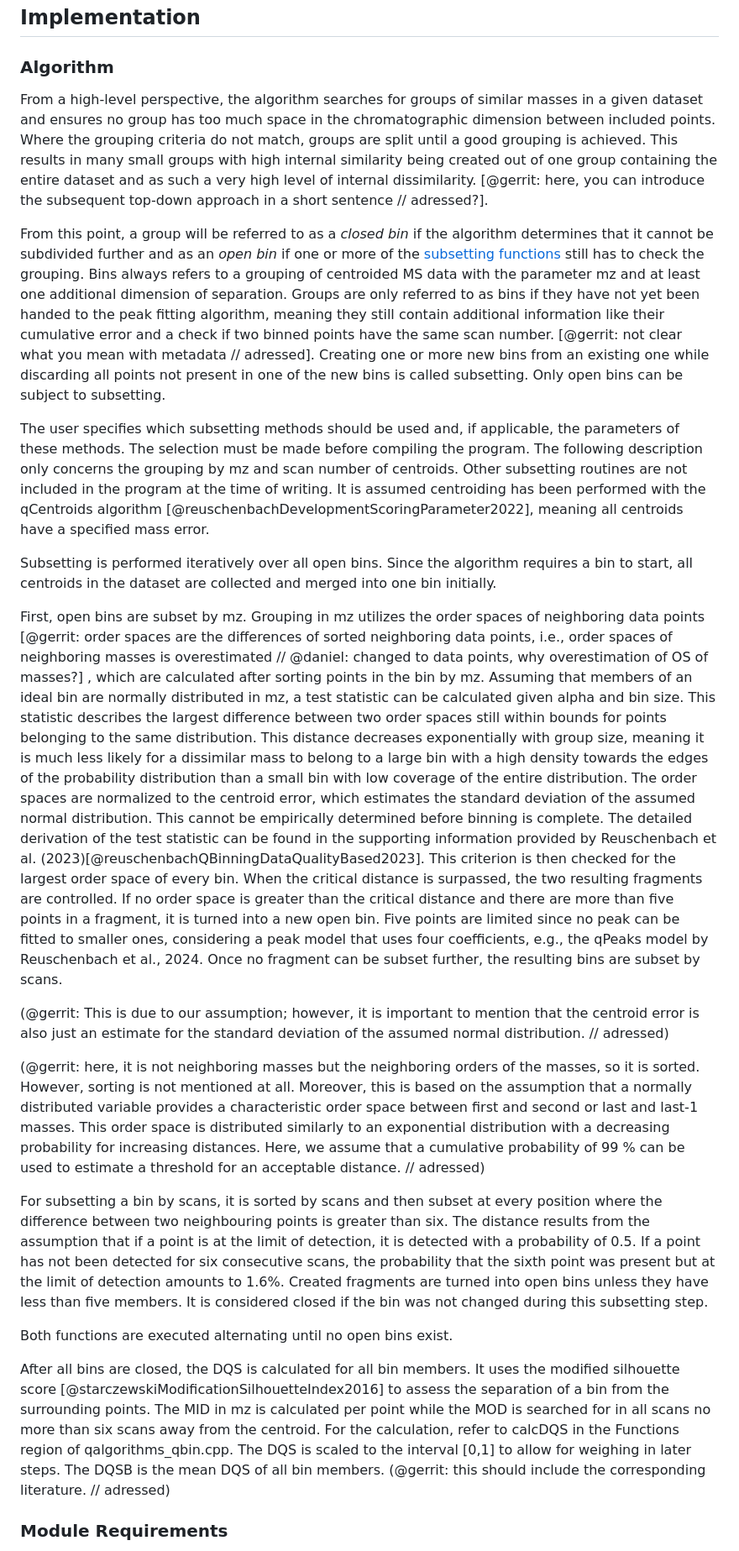
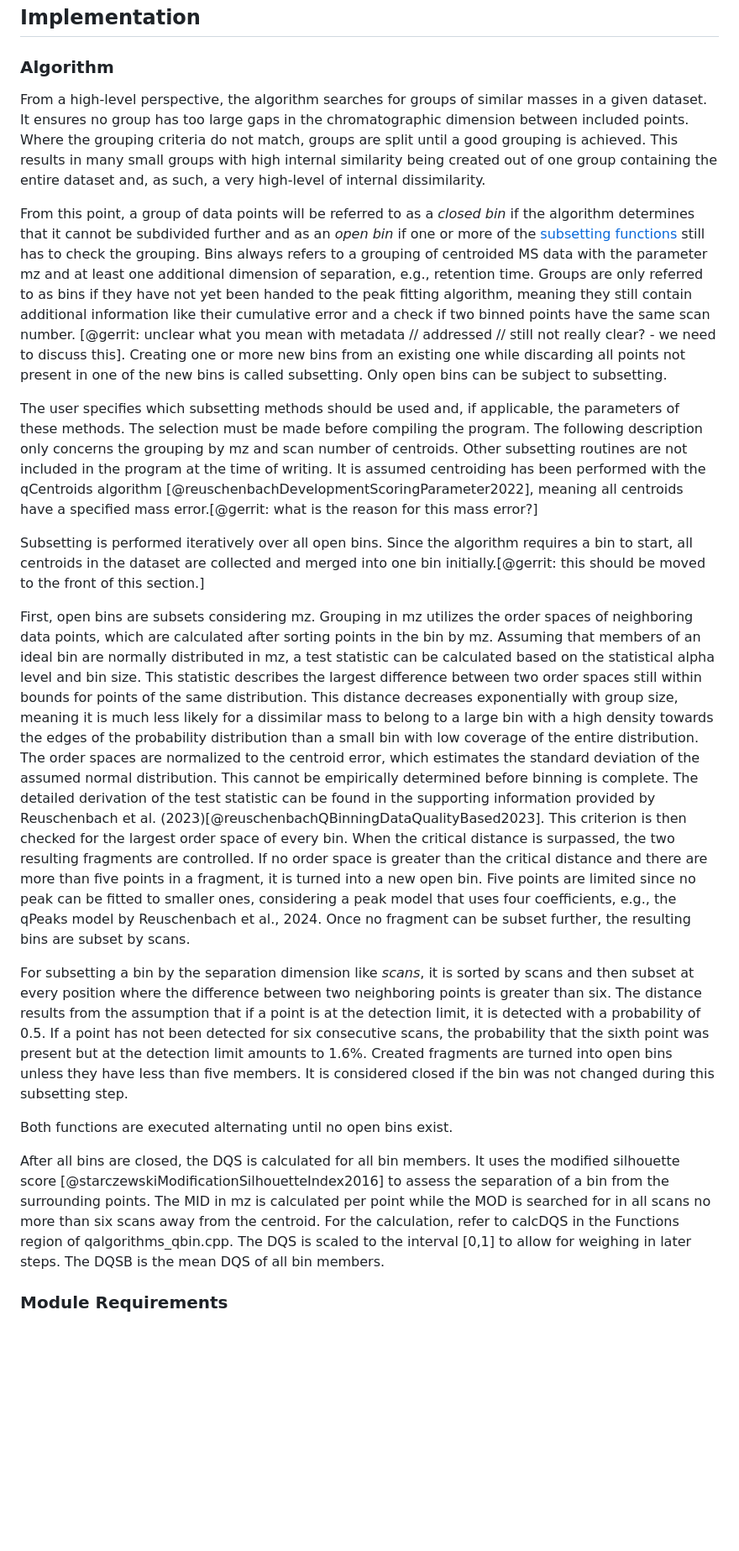
Before and after one commit to odea-project/qAlgorithms, a Markdown page: report/report.md, the part around the change printed below. Shown: that part at 84% size. GitHub-like rendering; blank space fills up the shorter version.

```diff
--- a/report/report.md
+++ b/report/report.md
@@ -156,23 +156,22 @@ it was necessary to write a new implementation in the C++ programming language.
 
 ### Algorithm
 From a high-level perspective, the algorithm searches for groups of similar masses
-in a given dataset and ensures no group has too much space in the chromatographic
+in a given dataset. It ensures no group has too large gaps in the chromatographic
 dimension between included points. Where the grouping criteria do not match,
 groups are split until a good grouping is achieved.
 This results in many small groups with high internal similarity being created
-out of one group containing the entire dataset and as such a very high level
+out of one group containing the entire dataset and, as such, a very high-level
 of internal dissimilarity.
-[@gerrit: here, you can introduce the subsequent top-down approach in a short sentence // adressed?].
 
-From this point, a group will be referred to as
+From this point, a group of data points will be referred to as
 a *closed bin* if the algorithm determines that it cannot be subdivided further
 and as an *open bin* if one or more of the [subsetting functions](#core-functions)
 still has to check the grouping. Bins always refers to a grouping of centroided
-MS data with the parameter mz and at least one additional dimension of separation.
+MS data with the parameter mz and at least one additional dimension of separation, e.g., retention time.
 Groups are only referred to as bins if they have not yet been handed to the peak
 fitting algorithm, meaning they still contain additional information like their cumulative
 error and a check if two binned points have the same scan number.
-[@gerrit: not clear what you mean with metadata // adressed].
+[@gerrit: unclear what you mean with metadata // addressed // still not really clear? - we need to discuss this].
 Creating one or more new bins from an existing one while discarding all
 points not present in one of the new bins is called subsetting. Only
 open bins can be subject to subsetting.
@@ -182,17 +181,16 @@ the parameters of these methods. The selection must be made before compiling the
 The following description only concerns the grouping by mz and scan number of centroids.
 Other subsetting routines are not included in the program at the time of writing.
 It is assumed centroiding has been performed with the qCentroids algorithm [@reuschenbachDevelopmentScoringParameter2022],
-meaning all centroids have a specified mass error.
+meaning all centroids have a specified mass error.[@gerrit: what is the reason for this mass error?]
 
 Subsetting is performed iteratively over all open bins. Since the algorithm requires a
-bin to start, all centroids in the dataset are collected and merged into one bin initially.
+bin to start, all centroids in the dataset are collected and merged into one bin initially.[@gerrit: this should be moved to the front of this section.]
 
-First, open bins are subset by mz. Grouping in mz utilizes the order spaces of
-neighboring data points [@gerrit: order spaces are the differences of sorted neighboring data points, i.e., order spaces of neighboring masses is overestimated // @daniel: changed to data points, why overestimation of OS of masses?]
-, which are calculated after sorting points in the bin by mz.
+First, open bins are subsets considering mz. Grouping in mz utilizes the order spaces of
+neighboring data points, which are calculated after sorting points in the bin by mz.
 Assuming that members of an ideal bin are normally distributed in mz, a test statistic
-can be calculated given alpha and bin size. This statistic describes the largest
-difference between two order spaces still within bounds for points belonging to
+can be calculated based on the statistical alpha level and bin size. This statistic describes the largest
+difference between two order spaces still within bounds for points of
 the same distribution. This distance decreases exponentially with group size, meaning it
 is much less likely for a dissimilar mass to belong to a large bin with a high
 density towards the edges of the probability distribution than a small bin with
@@ -207,23 +205,11 @@ If no order space is greater than the critical distance and there are more than
 five points in a fragment, it is turned into a new open bin. Five points are limited since no peak can be fitted to smaller ones, considering a peak model that uses four coefficients, e.g., the qPeaks model by Reuschenbach et al., 2024.
 Once no fragment can be subset further, the resulting bins are subset by scans.
 
-(@gerrit: This is due to our assumption; however, it is important to mention that the
-centroid error is also just an estimate for the standard deviation of the assumed normal distribution. // adressed)
-
-(@gerrit: here, it is not neighboring masses but the neighboring orders of the masses,
-so it is sorted. However, sorting is not mentioned at all. Moreover, this is based on
-the assumption that a normally distributed variable provides a characteristic order
-space between first and second or last and last-1 masses. This order space is distributed
-similarly to an exponential distribution with a decreasing probability for increasing
-distances. Here, we assume that a cumulative probability of 99 % can be used to
-estimate a threshold for an acceptable distance. // adressed)
-
-For subsetting a bin by scans, it is sorted by scans and then subset at every
-position where the difference between two neighbouring points is greater than six.
-The distance results from the assumption that if a point is at the limit of
-detection, it is detected with a probability of 0.5. If a point has not been
+For subsetting a bin by the separation dimension like *scans*, it is sorted by scans and then subset at every
+position where the difference between two neighboring points is greater than six.
+The distance results from the assumption that if a point is at the detection limit, it is detected with a probability of 0.5. If a point has not been
 detected for six consecutive scans, the probability that the sixth point was
-present but at the limit of detection amounts to 1.6%.
+present but at the detection limit amounts to 1.6%.
 Created fragments are turned into open bins unless they have less than
 five members. It is considered closed if the bin was not changed during this subsetting step.
 
@@ -237,7 +223,6 @@ more than six scans away from the centroid. For the calculation, refer
 to calcDQS in the Functions region of qalgorithms_qbin.cpp.
 The DQS is scaled to the interval [0,1] to allow for weighing in later steps. The DQSB
 is the mean DQS of all bin members.
-(@gerrit: this should include the corresponding literature. // adressed)
 
 
 ### Module Requirements
```
Also changed, not shown: other parts of report/report.md (+106 -132 lines).
